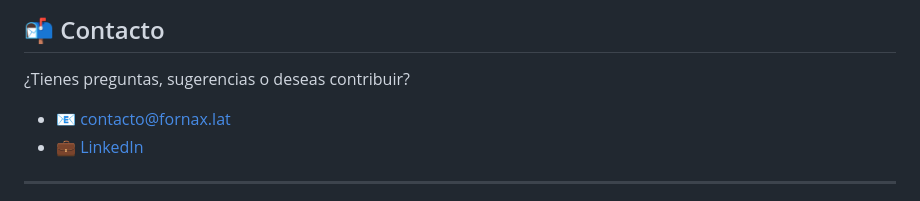
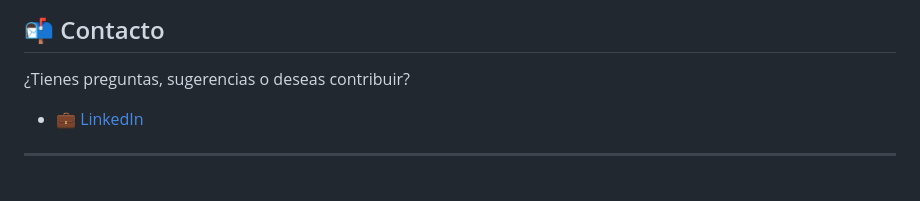
Before and after one commit to elqvixote/metalurgica-data, a Markdown page: README.md, the part around the change. Drawn GitHub-style.

Commit message:
Remove email contact from README
Removed email contact from README.

```diff
--- a/README.md
+++ b/README.md
@@ -73,7 +73,6 @@ Esto significa que puedes:
 ----
 ## 📬 Contacto
 ¿Tienes preguntas, sugerencias o deseas contribuir?
-- 📧 contacto@fornax.lat
 - 💼 [LinkedIn](https://www.linkedin.com/in/robertosheldon/)
 ---
 ## ☕ Apóyame en Ko-fi
```
